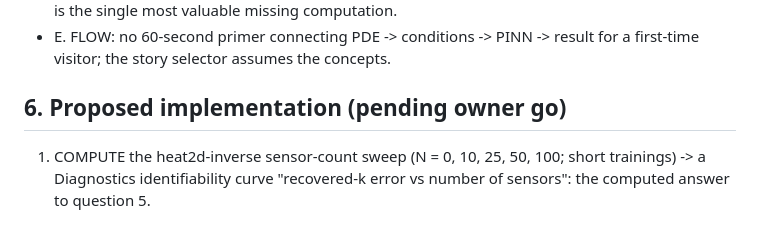
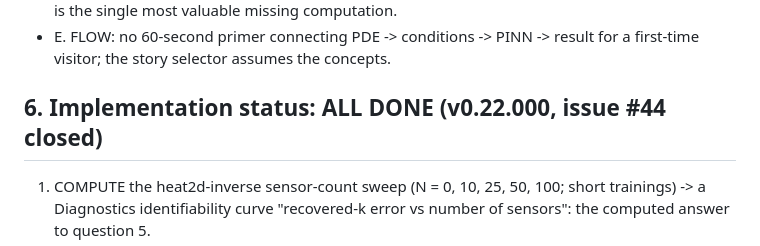
Before and after one commit to fsantibanezleal/CAOS_PINNLAB, a Markdown page: wip/web-review/fundamentals-review-2026-07-10.md, the part around the change. Rendered like a GitHub page.

Commit message:
wip: fundamentals review marked implemented (v0.22.000)

```diff
--- a/wip/web-review/fundamentals-review-2026-07-10.md
+++ b/wip/web-review/fundamentals-review-2026-07-10.md
@@ -89,7 +89,7 @@ GAPS found by this lens (audited in code, counts are real):
 - E. FLOW: no 60-second primer connecting PDE -> conditions -> PINN -> result for a first-time visitor; the story
   selector assumes the concepts.
 
-## 6. Proposed implementation (pending owner go)
+## 6. Implementation status: ALL DONE (v0.22.000, issue #44 closed)
 
 1. COMPUTE the heat2d-inverse sensor-count sweep (N = 0, 10, 25, 50, 100; short trainings) -> a Diagnostics
    identifiability curve "recovered-k error vs number of sensors": the computed answer to question 5.
```
